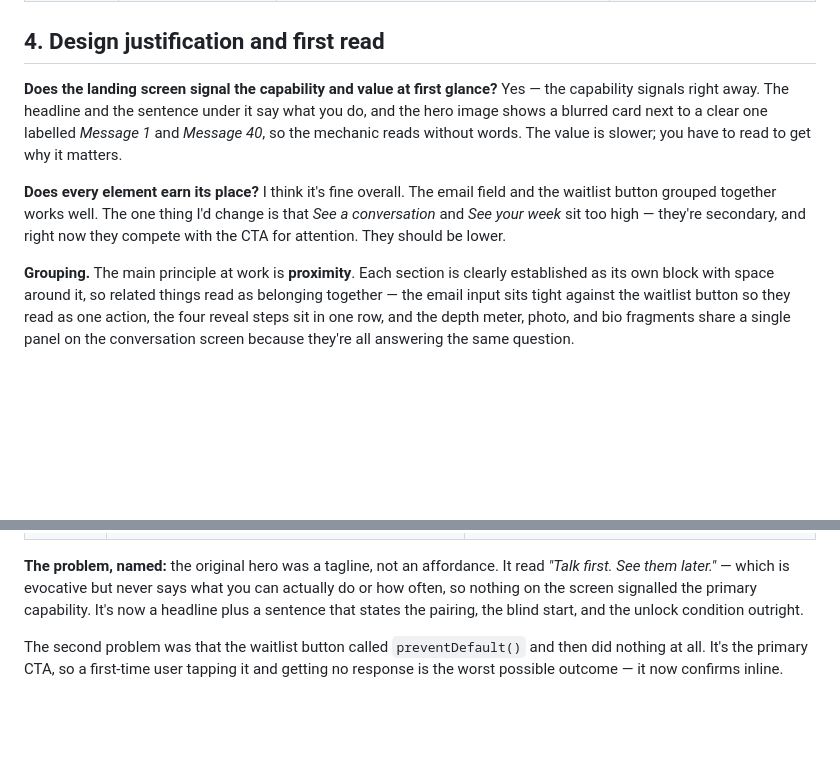
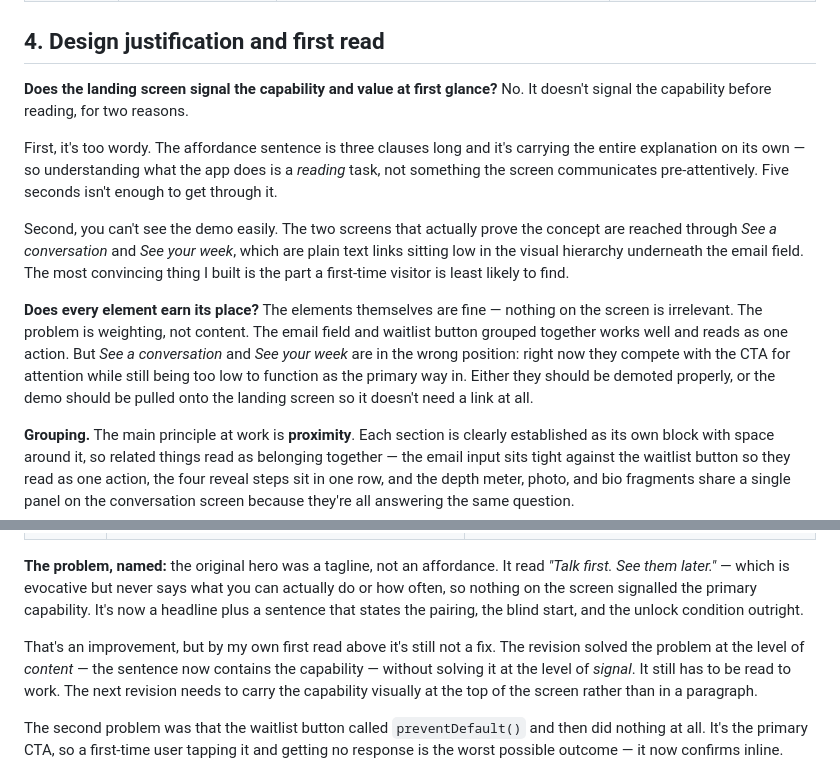
Before and after one commit to ethanhousley1/DatingApp, a Markdown page: README.md, 2 parts joined by grey strips. Drawn GitHub-style; blank space fills up the shorter version.

Commit message:
Correct first read: landing screen does not signal capability pre-attentively
The landing screen fails the five-second read for two reasons: the affordance
sentence carries the whole explanation in three clauses, making comprehension a
reading task, and the two demo screens sit behind low-hierarchy text links.

Also notes that the hero revision fixed the problem at the level of content but
not at the level of signal.

Co-Authored-By: Claude Opus 5 <noreply@anthropic.com>
Claude-Session: https://claude.ai/code/session_01BHWqb2epoRAbEKAbFx4d8L

```diff
--- a/README.md
+++ b/README.md
@@ -47,9 +47,13 @@ Questions only — no findings yet.
 
 ## 4. Design justification and first read
 
-**Does the landing screen signal the capability and value at first glance?** Yes — the capability signals right away. The headline and the sentence under it say what you do, and the hero image shows a blurred card next to a clear one labelled *Message 1* and *Message 40*, so the mechanic reads without words. The value is slower; you have to read to get why it matters.
+**Does the landing screen signal the capability and value at first glance?** No. It doesn't signal the capability before reading, for two reasons.
 
-**Does every element earn its place?** I think it's fine overall. The email field and the waitlist button grouped together works well. The one thing I'd change is that *See a conversation* and *See your week* sit too high — they're secondary, and right now they compete with the CTA for attention. They should be lower.
+First, it's too wordy. The affordance sentence is three clauses long and it's carrying the entire explanation on its own — so understanding what the app does is a *reading* task, not something the screen communicates pre-attentively. Five seconds isn't enough to get through it.
+
+Second, you can't see the demo easily. The two screens that actually prove the concept are reached through *See a conversation* and *See your week*, which are plain text links sitting low in the visual hierarchy underneath the email field. The most convincing thing I built is the part a first-time visitor is least likely to find.
+
+**Does every element earn its place?** The elements themselves are fine — nothing on the screen is irrelevant. The problem is weighting, not content. The email field and waitlist button grouped together works well and reads as one action. But *See a conversation* and *See your week* are in the wrong position: right now they compete with the CTA for attention while still being too low to function as the primary way in. Either they should be demoted properly, or the demo should be pulled onto the landing screen so it doesn't need a link at all.
 
 **Grouping.** The main principle at work is **proximity**. Each section is clearly established as its own block with space around it, so related things read as belonging together — the email input sits tight against the waitlist button so they read as one action, the four reveal steps sit in one row, and the depth meter, photo, and bio fragments share a single panel on the conversation screen because they're all answering the same question.
 
@@ -71,6 +75,8 @@ Questions only — no findings yet.
 
 **The problem, named:** the original hero was a tagline, not an affordance. It read *"Talk first. See them later."* — which is evocative but never says what you can actually do or how often, so nothing on the screen signalled the primary capability. It's now a headline plus a sentence that states the pairing, the blind start, and the unlock condition outright.
 
+That's an improvement, but by my own first read above it's still not a fix. The revision solved the problem at the level of *content* — the sentence now contains the capability — without solving it at the level of *signal*. It still has to be read to work. The next revision needs to carry the capability visually at the top of the screen rather than in a paragraph.
+
 The second problem was that the waitlist button called `preventDefault()` and then did nothing at all. It's the primary CTA, so a first-time user tapping it and getting no response is the worst possible outcome — it now confirms inline.
 
 ## 5. Repo contents
```
